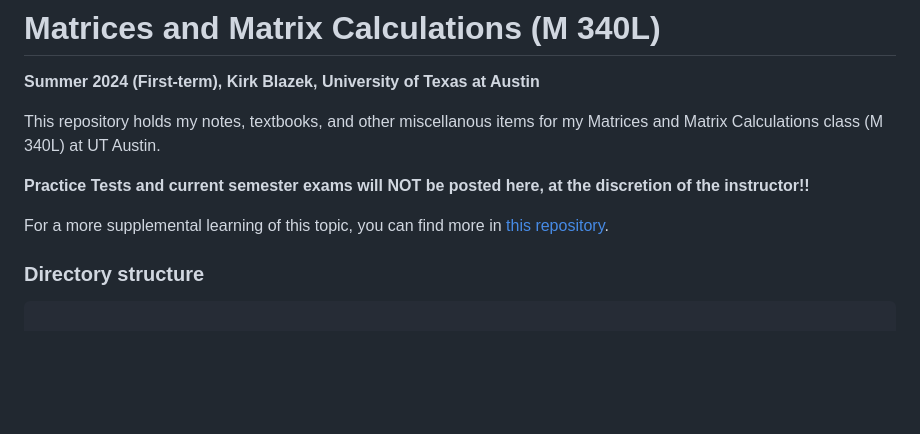
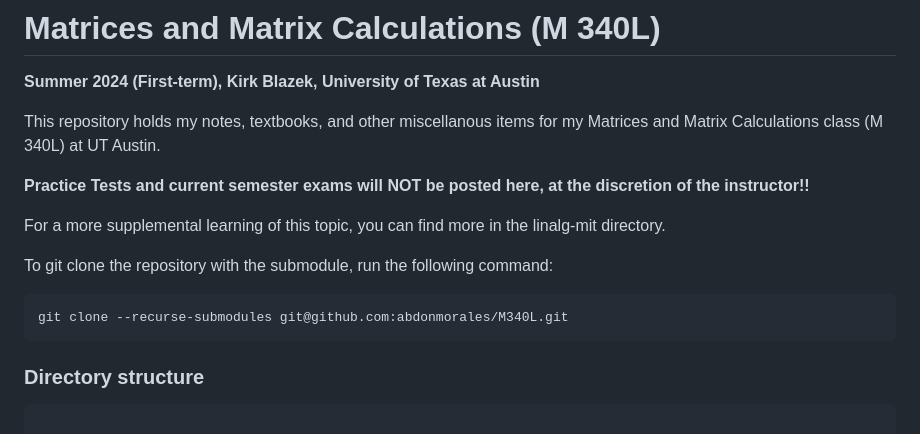
Before and after one commit to abdonmorales/M340L, a Markdown page: README.md, the part around the change. Drawn GitHub-style; blank space fills up the shorter version.

Commit message:
Updated README (not content changes)
Signed-off-by: Abdon Morales <abdonm@cs.utexas.edu>

````diff
--- a/README.md
+++ b/README.md
@@ -5,7 +5,13 @@ This repository holds my notes, textbooks, and other miscellanous items for my M
 
 **Practice Tests and current semester exams will NOT be posted here, at the discretion of the instructor!!**
 
-For a more supplemental learning of this topic, you can find more in [this repository](https://github.com/abdonmorales/lin-alg).
+For a more supplemental learning of this topic, you can find more in the linalg-mit directory.
+
+To git clone the repository with the submodule, run the following command:
+
+```
+git clone --recurse-submodules git@github.com:abdonmorales/M340L.git
+```
 
 
 ### Directory structure
````
